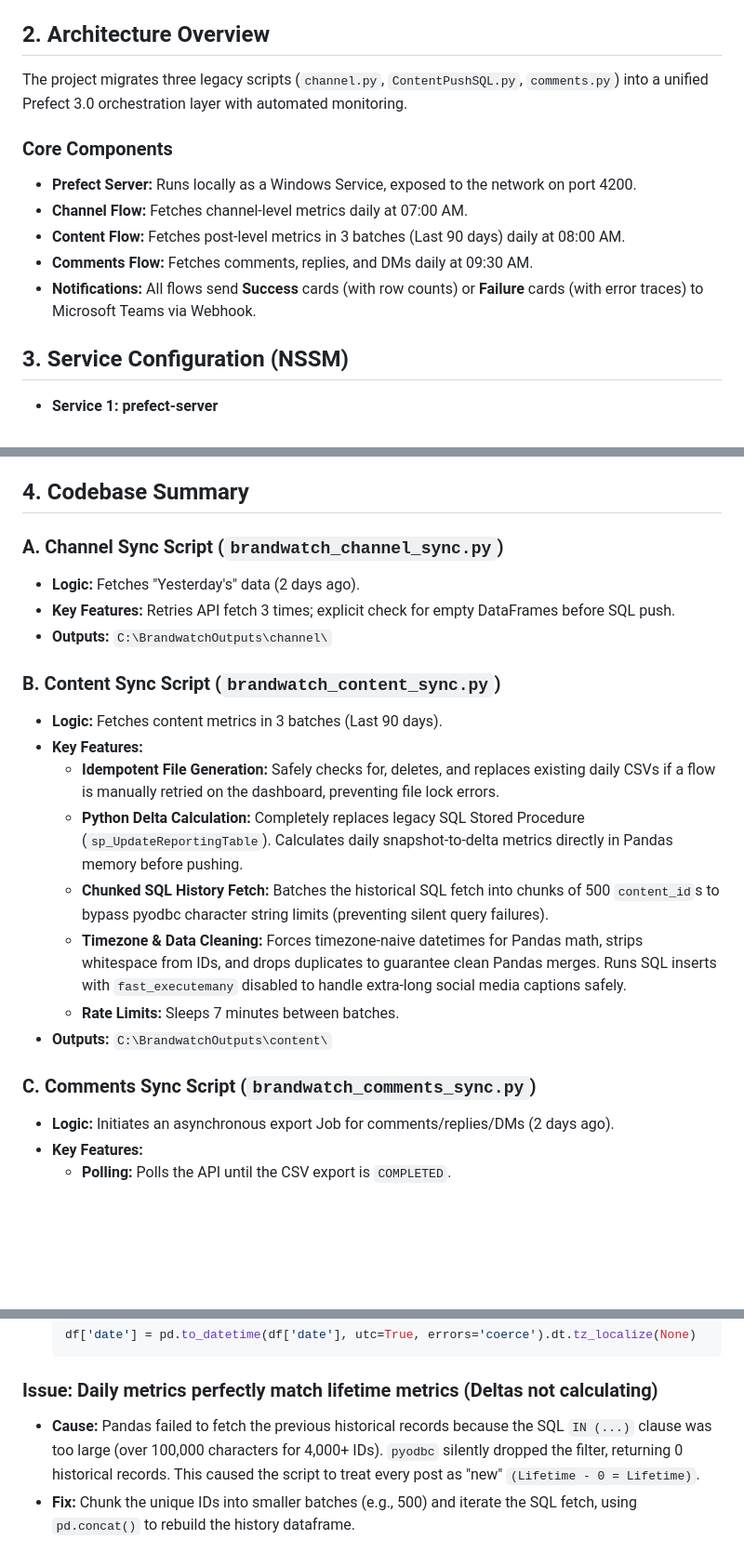
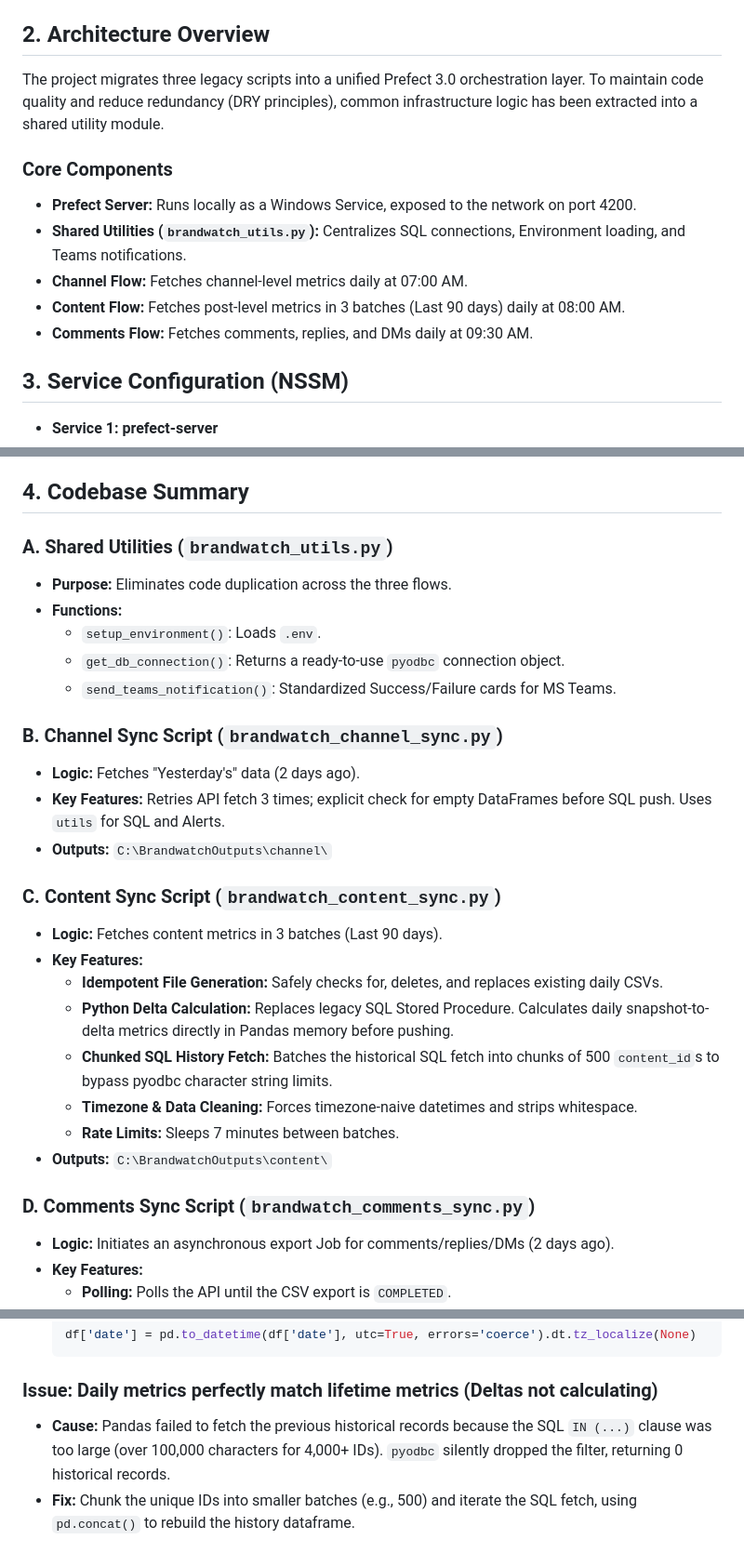
Before and after one commit to nateadewynters-prog/prefect-prod, a Markdown page: Brandwatch/Project_Migration_Summary.md, 3 parts joined by grey strips. Shown at 93% size. Drawn GitHub-style; blank space fills up the shorter version.

Commit message:
Updated MD File

````diff
--- a/Brandwatch/Project_Migration_Summary.md
+++ b/Brandwatch/Project_Migration_Summary.md
@@ -17,14 +17,14 @@
 
 ## 2. Architecture Overview
 
-The project migrates three legacy scripts (`channel.py`, `ContentPushSQL.py`, `comments.py`) into a unified Prefect 3.0 orchestration layer with automated monitoring.
+The project migrates three legacy scripts into a unified Prefect 3.0 orchestration layer. To maintain code quality and reduce redundancy (DRY principles), common infrastructure logic has been extracted into a shared utility module.
 
 ### Core Components
 * **Prefect Server:** Runs locally as a Windows Service, exposed to the network on port 4200.
+* **Shared Utilities (`brandwatch_utils.py`):** Centralizes SQL connections, Environment loading, and Teams notifications.
 * **Channel Flow:** Fetches channel-level metrics daily at 07:00 AM.
 * **Content Flow:** Fetches post-level metrics in 3 batches (Last 90 days) daily at 08:00 AM.
 * **Comments Flow:** Fetches comments, replies, and DMs daily at 09:30 AM.
-* **Notifications:** All flows send **Success** cards (with row counts) or **Failure** cards (with error traces) to Microsoft Teams via Webhook.
 
 ## 3. Service Configuration (NSSM)
 * **Service 1: prefect-server**
@@ -53,22 +53,29 @@ The project migrates three legacy scripts (`channel.py`, `ContentPushSQL.py`, `c
 
 ## 4. Codebase Summary
 
-### A. Channel Sync Script (`brandwatch_channel_sync.py`)
+### A. Shared Utilities (`brandwatch_utils.py`)
+* **Purpose:** Eliminates code duplication across the three flows.
+* **Functions:**
+    * `setup_environment()`: Loads `.env`.
+    * `get_db_connection()`: Returns a ready-to-use `pyodbc` connection object.
+    * `send_teams_notification()`: Standardized Success/Failure cards for MS Teams.
+
+### B. Channel Sync Script (`brandwatch_channel_sync.py`)
 * **Logic:** Fetches "Yesterday's" data (2 days ago).
-* **Key Features:** Retries API fetch 3 times; explicit check for empty DataFrames before SQL push.
+* **Key Features:** Retries API fetch 3 times; explicit check for empty DataFrames before SQL push. Uses `utils` for SQL and Alerts.
 * **Outputs:** `C:\BrandwatchOutputs\channel\`
 
-### B. Content Sync Script (`brandwatch_content_sync.py`)
+### C. Content Sync Script (`brandwatch_content_sync.py`)
 * **Logic:** Fetches content metrics in 3 batches (Last 90 days).
 * **Key Features:**
-    * **Idempotent File Generation:** Safely checks for, deletes, and replaces existing daily CSVs if a flow is manually retried on the dashboard, preventing file lock errors.
-    * **Python Delta Calculation:** Completely replaces legacy SQL Stored Procedure (`sp_UpdateReportingTable`). Calculates daily snapshot-to-delta metrics directly in Pandas memory before pushing.
-    * **Chunked SQL History Fetch:** Batches the historical SQL fetch into chunks of 500 `content_id`s to bypass pyodbc character string limits (preventing silent query failures).
-    * **Timezone & Data Cleaning:** Forces timezone-naive datetimes for Pandas math, strips whitespace from IDs, and drops duplicates to guarantee clean Pandas merges. Runs SQL inserts with `fast_executemany` disabled to handle extra-long social media captions safely.
+    * **Idempotent File Generation:** Safely checks for, deletes, and replaces existing daily CSVs.
+    * **Python Delta Calculation:** Replaces legacy SQL Stored Procedure. Calculates daily snapshot-to-delta metrics directly in Pandas memory before pushing.
+    * **Chunked SQL History Fetch:** Batches the historical SQL fetch into chunks of 500 `content_id`s to bypass pyodbc character string limits.
+    * **Timezone & Data Cleaning:** Forces timezone-naive datetimes and strips whitespace.
     * **Rate Limits:** Sleeps 7 minutes between batches.
 * **Outputs:** `C:\BrandwatchOutputs\content\`
 
-### C. Comments Sync Script (`brandwatch_comments_sync.py`)
+### D. Comments Sync Script (`brandwatch_comments_sync.py`)
 * **Logic:** Initiates an asynchronous export Job for comments/replies/DMs (2 days ago).
 * **Key Features:**
     * **Polling:** Polls the API until the CSV export is `COMPLETED`.
@@ -138,5 +145,5 @@ The project is tracked using **Portable Git** (Local Repository).
     ```
 
 ### Issue: Daily metrics perfectly match lifetime metrics (Deltas not calculating)
-* **Cause:** Pandas failed to fetch the previous historical records because the SQL `IN (...)` clause was too large (over 100,000 characters for 4,000+ IDs). `pyodbc` silently dropped the filter, returning 0 historical records. This caused the script to treat every post as "new" `(Lifetime - 0 = Lifetime)`.
+* **Cause:** Pandas failed to fetch the previous historical records because the SQL `IN (...)` clause was too large (over 100,000 characters for 4,000+ IDs). `pyodbc` silently dropped the filter, returning 0 historical records.
 * **Fix:** Chunk the unique IDs into smaller batches (e.g., 500) and iterate the SQL fetch, using `pd.concat()` to rebuild the history dataframe.
````
